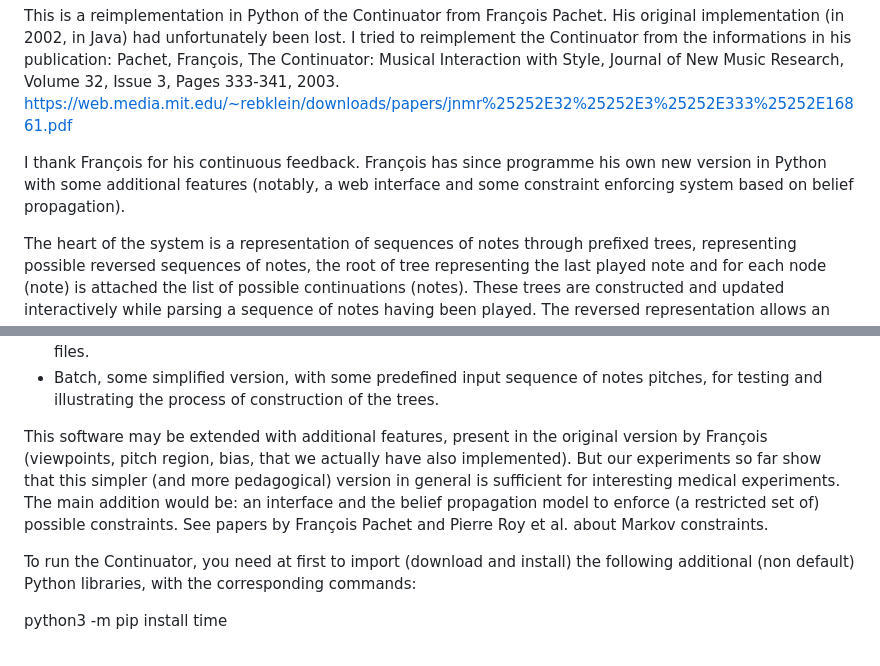
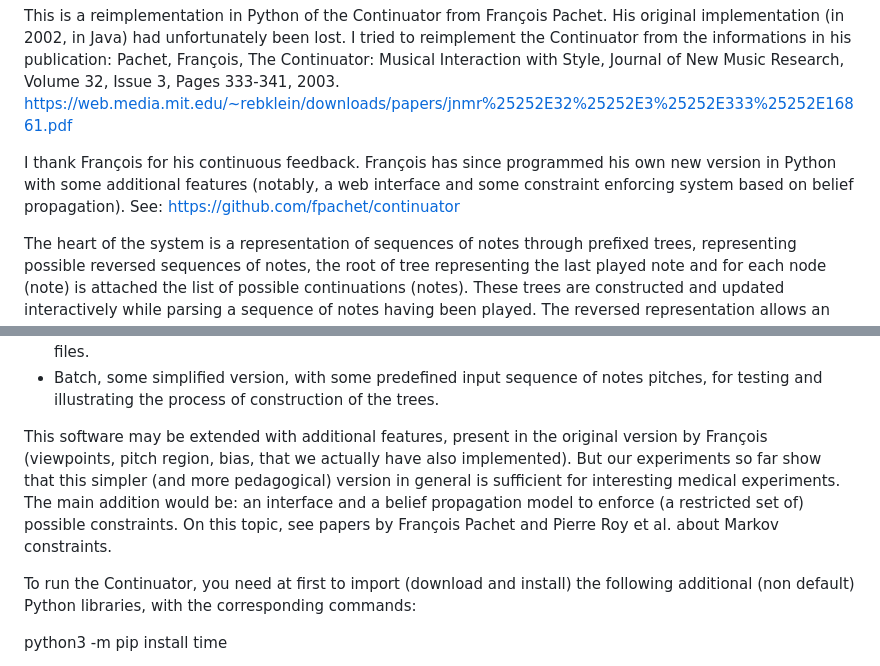
Before and after one commit to jean-pierre-briot/ContinuatorPy, a Markdown page: README.md, 2 parts joined by grey strips. Rendered like a GitHub page.

```diff
--- a/README.md
+++ b/README.md
@@ -7,7 +7,8 @@ Pachet, François, The Continuator: Musical Interaction with Style, Journal of N
 https://web.media.mit.edu/~rebklein/downloads/papers/jnmr%25252E32%25252E3%25252E333%25252E16861.pdf
 
 I thank François for his continuous feedback.
-François has since programme his own new version in Python with some additional features (notably, a web interface and some constraint enforcing system based on belief propagation).
+François has since programmed his own new version in Python with some additional features (notably, a web interface and some constraint enforcing system based on belief propagation).
+See: https://github.com/fpachet/continuator
 
 The heart of the system is a representation of sequences of notes through prefixed trees, representing possible reversed sequences of notes, the root of tree representing the last played note and for each node (note) is attached the list of possible continuations (notes).
 These trees are constructed and updated interactively while parsing a sequence of notes having been played.
@@ -28,7 +29,7 @@ There are three output modes:
 - File, where the input sequence as well as the corresponding output continuation sequence are from MIDI files.
 - Batch, some simplified version, with some predefined input sequence of notes pitches, for testing and illustrating the process of construction of the trees.
 
-This software may be extended with additional features, present in the original version by François (viewpoints, pitch region, bias, that we actually have also implemented). But our experiments so far show that this simpler (and more pedagogical) version in general is sufficient for interesting medical experiments. The main addition would be: an interface and the belief propagation model to enforce (a restricted set of) possible constraints. See papers by François Pachet and Pierre Roy et al. about Markov constraints.
+This software may be extended with additional features, present in the original version by François (viewpoints, pitch region, bias, that we actually have also implemented). But our experiments so far show that this simpler (and more pedagogical) version in general is sufficient for interesting medical experiments. The main addition would be: an interface and a belief propagation model to enforce (a restricted set of) possible constraints. On this topic, see papers by François Pachet and Pierre Roy et al. about Markov constraints.
 
 To run the Continuator, you need at first to import (download and install) the following additional (non default) Python libraries, with the corresponding commands:
 
```
